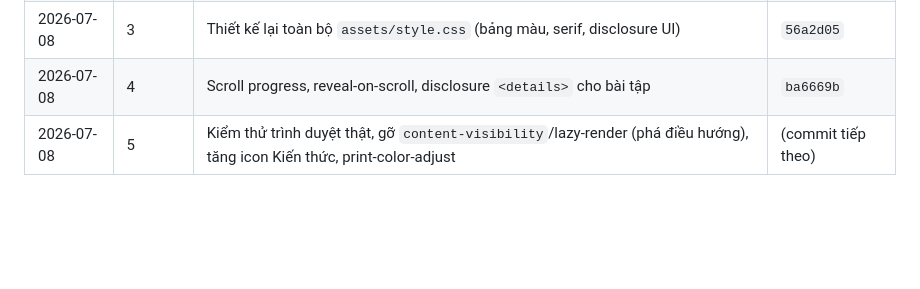
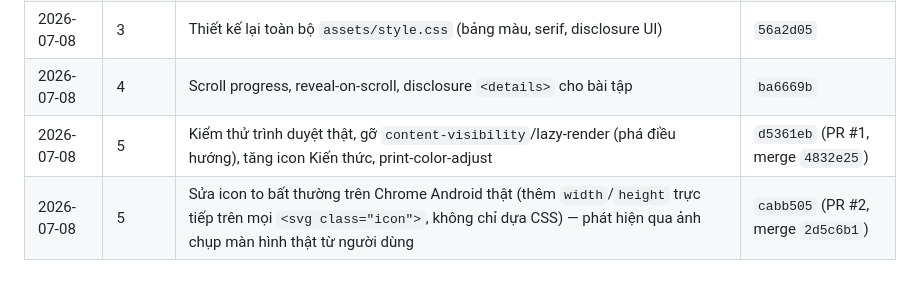
Before and after one commit to nguyenminh2301/tkg, a Markdown page: PLAN.md, the part around the change. GitHub-like rendering; blank space fills up the shorter version.

Commit message:
Cập nhật nhật ký checkpoint trong PLAN.md
Co-authored-by: Claude <noreply@anthropic.com>

```diff
--- a/PLAN.md
+++ b/PLAN.md
@@ -120,4 +120,5 @@ kết "không thu thập dữ liệu" hiện tại của trang:
 | 2026-07-08 | 1 | Brand mark, favicon, meta SEO/OG/JSON-LD, icon sprite, khung `.reveal` | `c7cc681` |
 | 2026-07-08 | 3 | Thiết kế lại toàn bộ `assets/style.css` (bảng màu, serif, disclosure UI) | `56a2d05` |
 | 2026-07-08 | 4 | Scroll progress, reveal-on-scroll, disclosure `<details>` cho bài tập | `ba6669b` |
-| 2026-07-08 | 5 | Kiểm thử trình duyệt thật, gỡ `content-visibility`/lazy-render (phá điều hướng), tăng icon Kiến thức, print-color-adjust | (commit tiếp theo) |
+| 2026-07-08 | 5 | Kiểm thử trình duyệt thật, gỡ `content-visibility`/lazy-render (phá điều hướng), tăng icon Kiến thức, print-color-adjust | `d5361eb` (PR #1, merge `4832e25`) |
+| 2026-07-08 | 5 | Sửa icon to bất thường trên Chrome Android thật (thêm `width`/`height` trực tiếp trên mọi `<svg class="icon">`, không chỉ dựa CSS) — phát hiện qua ảnh chụp màn hình thật từ người dùng | `cabb505` (PR #2, merge `2d5c6b1`) |
```
